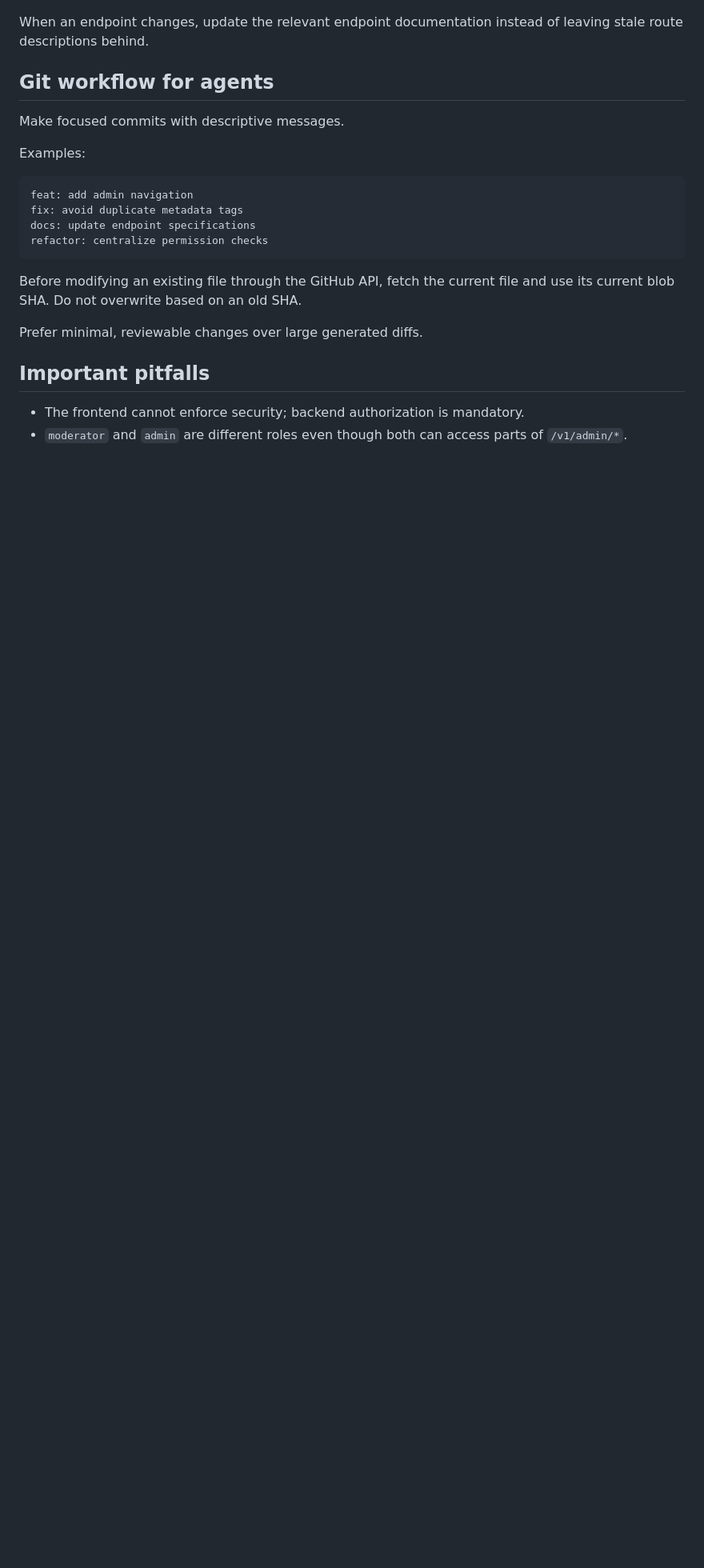
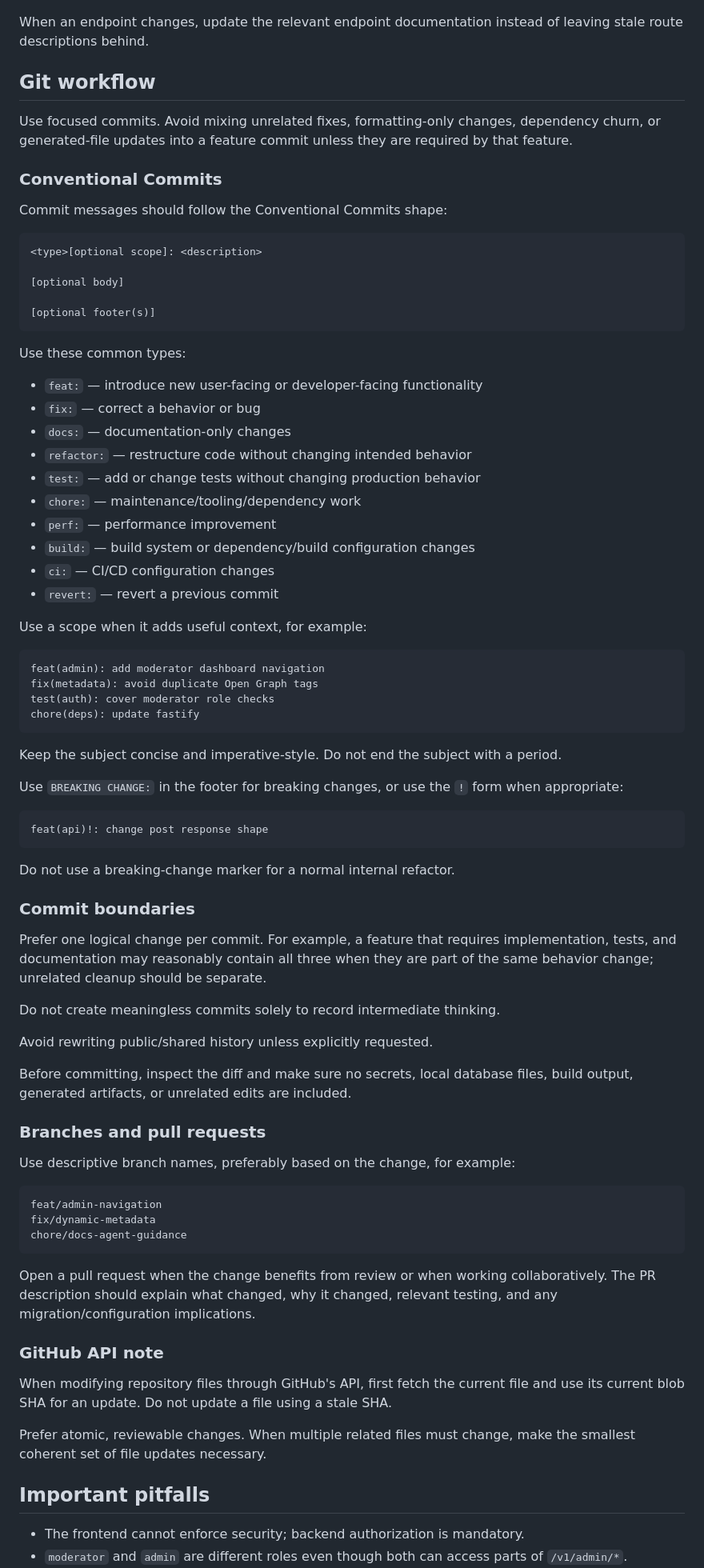
Before and after one commit to p0x38/imshare, a Markdown page: AGENTS.md, the part around the change. Shown at 80% size. Rendered like a GitHub page; blank space fills up the shorter version.

Commit message:
docs: document conventional commits and git workflow

````diff
--- a/AGENTS.md
+++ b/AGENTS.md
@@ -226,22 +226,81 @@ Keep these files aligned when relevant:
 
 When an endpoint changes, update the relevant endpoint documentation instead of leaving stale route descriptions behind.
 
-## Git workflow for agents
+## Git workflow
 
-Make focused commits with descriptive messages.
+Use focused commits. Avoid mixing unrelated fixes, formatting-only changes, dependency churn, or generated-file updates into a feature commit unless they are required by that feature.
 
-Examples:
+### Conventional Commits
+
+Commit messages should follow the Conventional Commits shape:
 
 ```text
-feat: add admin navigation
-fix: avoid duplicate metadata tags
-docs: update endpoint specifications
-refactor: centralize permission checks
+<type>[optional scope]: <description>
+
+[optional body]
+
+[optional footer(s)]
 ```
 
-Before modifying an existing file through the GitHub API, fetch the current file and use its current blob SHA. Do not overwrite based on an old SHA.
+Use these common types:
 
-Prefer minimal, reviewable changes over large generated diffs.
+- `feat:` — introduce new user-facing or developer-facing functionality
+- `fix:` — correct a behavior or bug
+- `docs:` — documentation-only changes
+- `refactor:` — restructure code without changing intended behavior
+- `test:` — add or change tests without changing production behavior
+- `chore:` — maintenance/tooling/dependency work
+- `perf:` — performance improvement
+- `build:` — build system or dependency/build configuration changes
+- `ci:` — CI/CD configuration changes
+- `revert:` — revert a previous commit
+
+Use a scope when it adds useful context, for example:
+
+```text
+feat(admin): add moderator dashboard navigation
+fix(metadata): avoid duplicate Open Graph tags
+test(auth): cover moderator role checks
+chore(deps): update fastify
+```
+
+Keep the subject concise and imperative-style. Do not end the subject with a period.
+
+Use `BREAKING CHANGE:` in the footer for breaking changes, or use the `!` form when appropriate:
+
+```text
+feat(api)!: change post response shape
+```
+
+Do not use a breaking-change marker for a normal internal refactor.
+
+### Commit boundaries
+
+Prefer one logical change per commit. For example, a feature that requires implementation, tests, and documentation may reasonably contain all three when they are part of the same behavior change; unrelated cleanup should be separate.
+
+Do not create meaningless commits solely to record intermediate thinking.
+
+Avoid rewriting public/shared history unless explicitly requested.
+
+Before committing, inspect the diff and make sure no secrets, local database files, build output, generated artifacts, or unrelated edits are included.
+
+### Branches and pull requests
+
+Use descriptive branch names, preferably based on the change, for example:
+
+```text
+feat/admin-navigation
+fix/dynamic-metadata
+chore/docs-agent-guidance
+```
+
+Open a pull request when the change benefits from review or when working collaboratively. The PR description should explain what changed, why it changed, relevant testing, and any migration/configuration implications.
+
+### GitHub API note
+
+When modifying repository files through GitHub's API, first fetch the current file and use its current blob SHA for an update. Do not update a file using a stale SHA.
+
+Prefer atomic, reviewable changes. When multiple related files must change, make the smallest coherent set of file updates necessary.
 
 ## Important pitfalls
 
````
